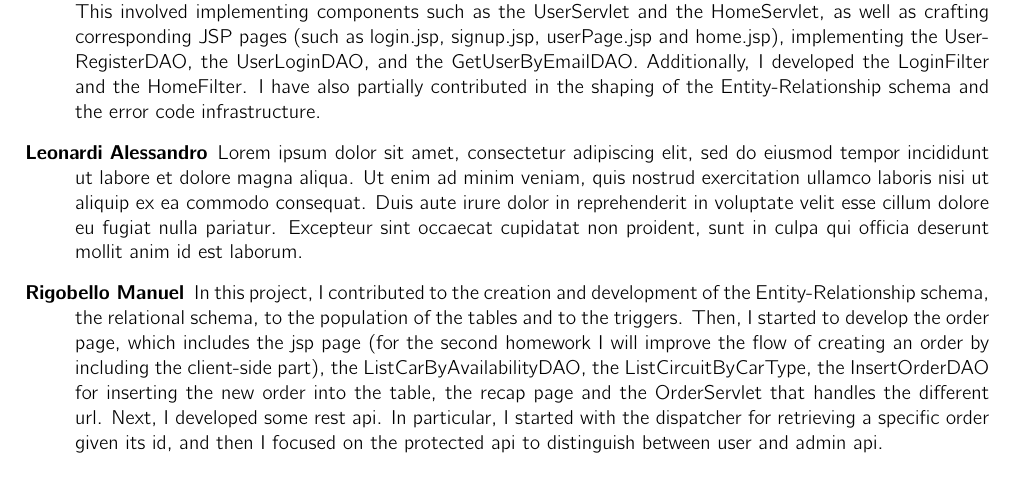
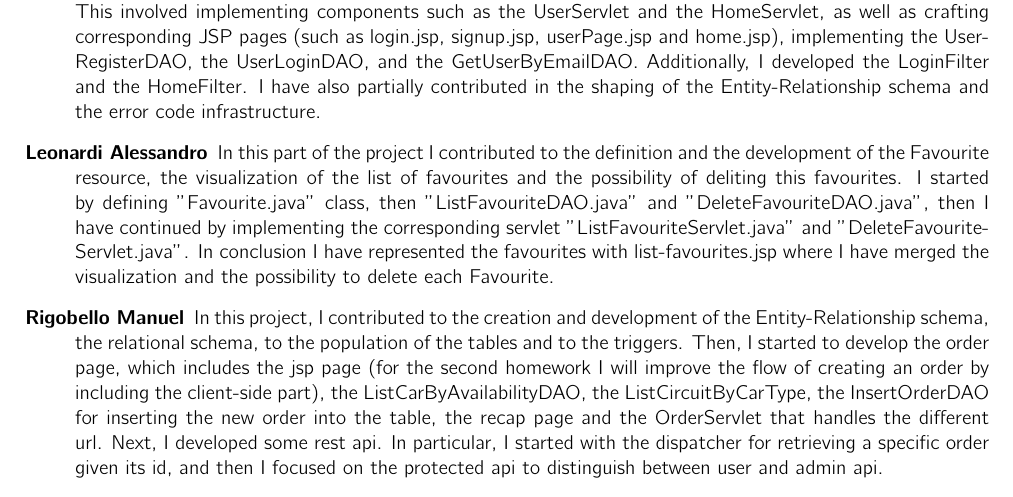
Before and after one commit to ludovicodimartino/webApplicationUniProject, a LaTeX document (report_hw1/main.tex, which reads report_hw1/sections/Contributions.tex): part of page 22 of 22, cut so that both start at the same text. Compiled offline with pdfLaTeX.

Commit message:
added contribution in the report

```diff
--- a/report_hw1/sections/Contributions.tex
+++ b/report_hw1/sections/Contributions.tex
@@ -5,7 +5,7 @@
 \begin{description}
 	\item[Di Martino Ludovico] In this part of the project, I drew the mockup of the web application using Figma. Then I set up the \textit{init\_db.sql} (the sql file that populates the database) in order to make it run after the \textit{wacar.sql} (the file used to create all the database tables). To do this I modified the \textit{docker-compose.yml} and I created the \textit{container\_health\_check.sh} script. Finally, I implemented the Admin servlet with all its functionalities: insert car, insert circuit, insert car type, insert circuit type, edit car, edit circuit, insert car-circuit suitability and delete car-circuit suitability. To do so, I also coded the useful DAOs and resource objects for the required functionalities.
 	\item[Galli Filippo] In this project my primary focus was on developing the homepage management and user operations. This involved implementing components such as the UserServlet and the HomeServlet, as well as crafting corresponding JSP pages (such as login.jsp, signup.jsp, userPage.jsp and home.jsp), implementing the UserRegisterDAO, the UserLoginDAO, and the GetUserByEmailDAO. Additionally, I developed the LoginFilter and the HomeFilter. I have also partially contributed in the shaping of the Entity-Relationship schema and the error code infrastructure.
-	\item[Leonardi Alessandro] Lorem ipsum dolor sit amet, consectetur adipiscing elit, sed do eiusmod tempor incididunt ut labore et dolore magna aliqua. Ut enim ad minim veniam, quis nostrud exercitation ullamco laboris nisi ut aliquip ex ea commodo consequat. Duis aute irure dolor in reprehenderit in voluptate velit esse cillum dolore eu fugiat nulla pariatur. Excepteur sint occaecat cupidatat non proident, sunt in culpa qui officia deserunt mollit anim id est laborum.
+	\item[Leonardi Alessandro] In this part of the project I contributed to the definition and the development of the Favourite resource, the visualization of the list of favourites and the possibility of deliting this favourites. I started by defining "Favourite.java" class, then "ListFavouriteDAO.java" and "DeleteFavouriteDAO.java", then I have continued by implementing the corresponding servlet "ListFavouriteServlet.java" and "DeleteFavouriteServlet.java". In conclusion I have represented the favourites with list-favourites.jsp where I have merged the visualization and the possibility to delete each Favourite.
 	\item[Rigobello Manuel] In this project, I contributed to the creation and development of the Entity-Relationship schema, the relational schema, to the population of the tables and to the triggers. Then, I started to develop the order page, which includes the jsp page (for the second homework I will improve the flow of creating an order by including the client-side part), the ListCarByAvailabilityDAO, the ListCircuitByCarType, the InsertOrderDAO for inserting the new order into the table, the recap page and the OrderServlet that handles the different url. Next, I developed some rest api. In particular, I started with the dispatcher for retrieving a specific order given its id, and then I focused on the protected api to distinguish between user and admin api.
 	\item[Scapinello Michele] In this project, I contributed to improving the ER schema by raising questions about its structure and connecting it to the functionalities that our application needed to include.
 								I developed DAO objects such as ListCarDAO, ListCircuitDAO, and ListOrdersByEmailDAO, along with their corresponding servlets ListCarServlet, ListCircuitServlet, ListOrdersByEmailServlet, and LoadCircuitImageServlet.
```
